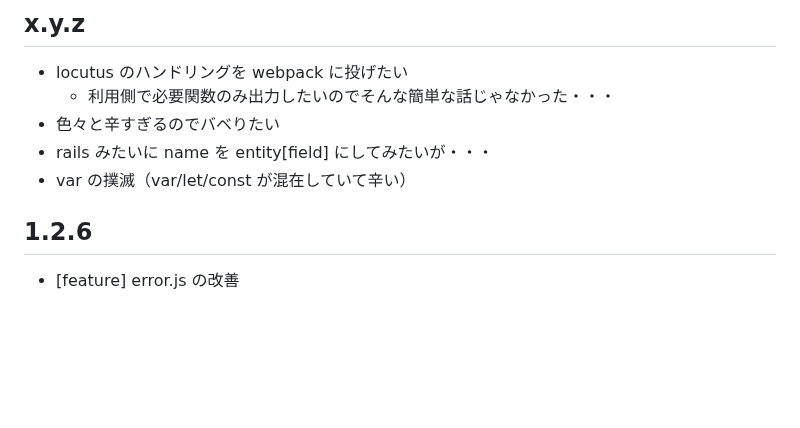
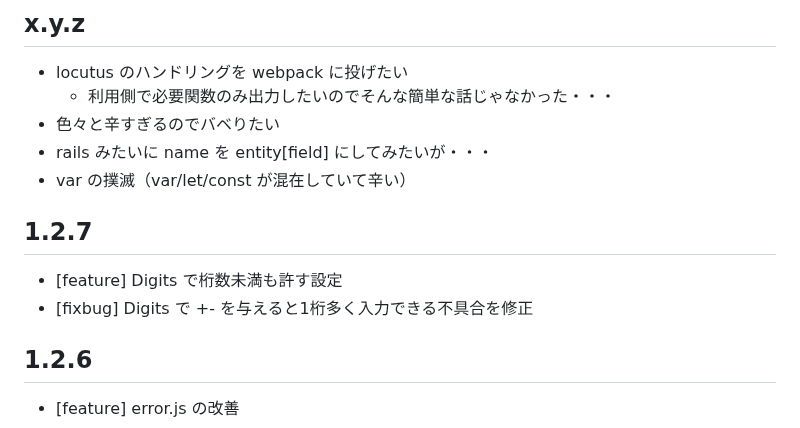
Before and after one commit to arima-ryunosuke/php-validator, a Markdown page: RELEASE.md, the part around the change. Rendered like a GitHub page; blank space fills up the shorter version.

```diff
--- a/RELEASE.md
+++ b/RELEASE.md
@@ -23,6 +23,11 @@
 - 色々と辛すぎるのでバベりたい
 - rails みたいに name を entity[field] にしてみたいが・・・
 - var の撲滅（var/let/const が混在していて辛い）
+
+## 1.2.7
+
+- [feature] Digits で桁数未満も許す設定
+- [fixbug] Digits で +- を与えると1桁多く入力できる不具合を修正
 
 ## 1.2.6
 
```
